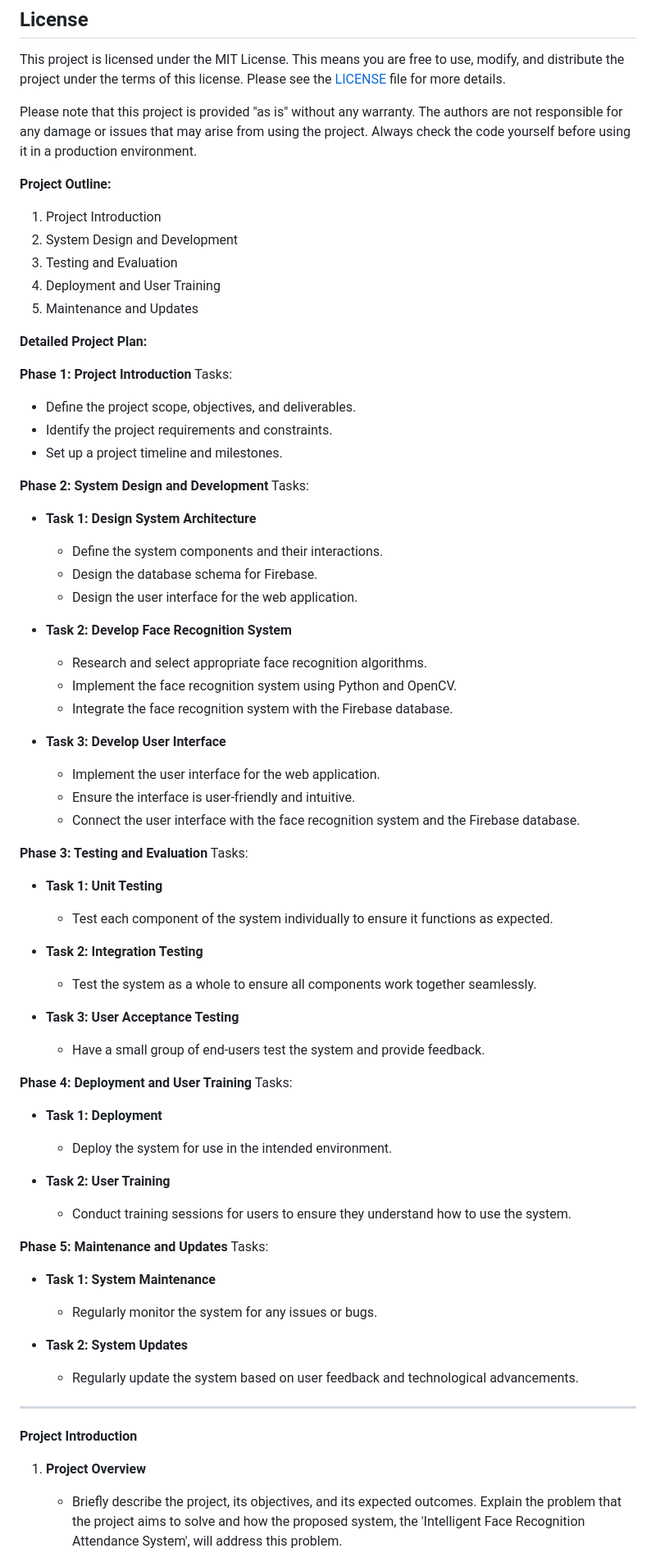
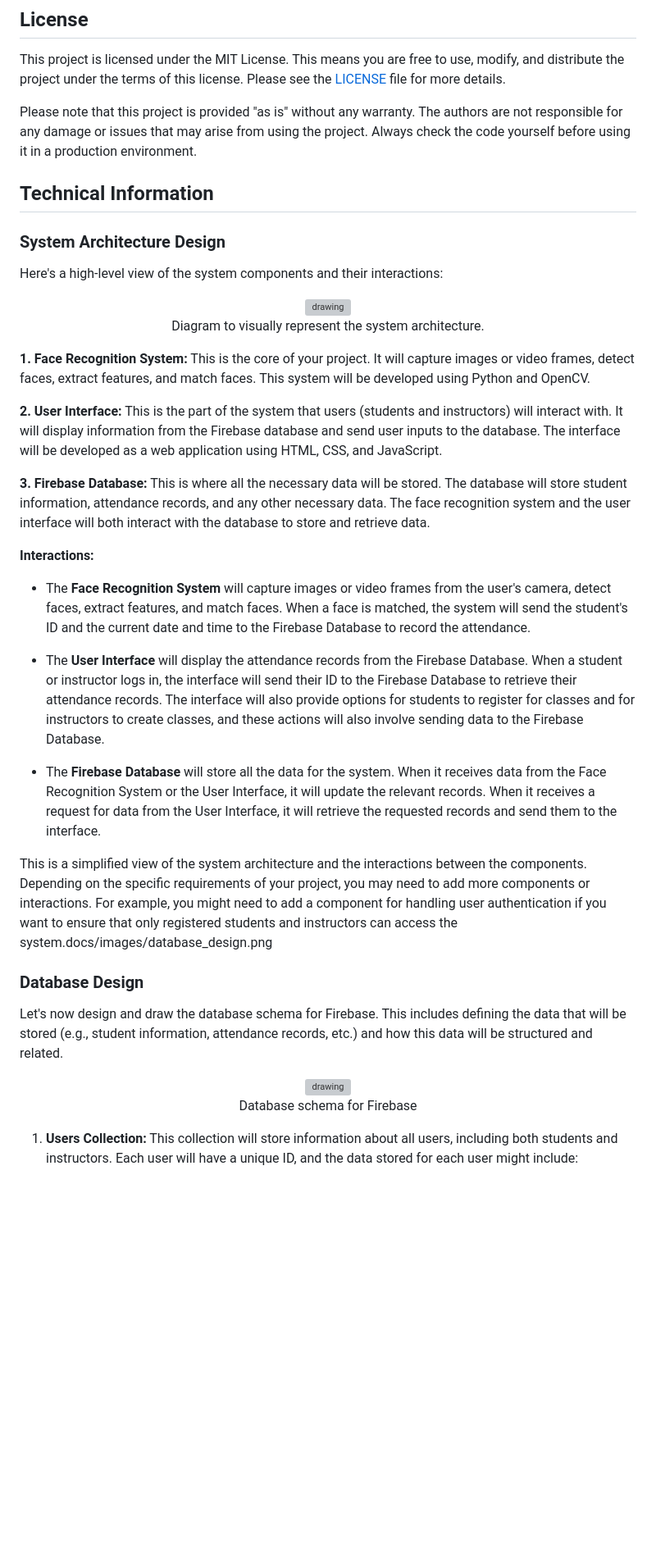
Before and after one commit to turhancan97/Intelligent-Face-Recognition-Attendance-System, a Markdown page: README.md, the part around one of its changes. Shown at 82% size. Drawn GitHub-style; blank space fills up the shorter version; grey boxes are pictures that could not be loaded.

Commit message:
generate README

```diff
--- a/README.md
+++ b/README.md
@@ -204,69 +227,44 @@ This project is licensed under the MIT License. This means you are free to use,
 
 Please note that this project is provided "as is" without any warranty. The authors are not responsible for any damage or issues that may arise from using the project. Always check the code yourself before using it in a production environment.
 
-**Project Outline:**
-1. Project Introduction
-2. System Design and Development
-3. Testing and Evaluation
-4. Deployment and User Training
-5. Maintenance and Updates
+## Technical Information
 
-**Detailed Project Plan:**
+### System Architecture Design
 
-**Phase 1: Project Introduction**
-Tasks:
-- Define the project scope, objectives, and deliverables.
-- Identify the project requirements and constraints.
-- Set up a project timeline and milestones.
+Here's a high-level view of the system components and their interactions:
 
-**Phase 2: System Design and Development**
-Tasks:
-- **Task 1: Design System Architecture**
-  - Define the system components and their interactions.
-  - Design the database schema for Firebase.
-  - Design the user interface for the web application.
+<figure align="center">
+  <img src="docs/images/system_architecture_design.png" alt="drawing" width="600"/>
+  <figcaption>Diagram to visually represent the system architecture. </figcaption>
+</figure>
 
-- **Task 2: Develop Face Recognition System**
-  - Research and select appropriate face recognition algorithms.
-  - Implement the face recognition system using Python and OpenCV.
-  - Integrate the face recognition system with the Firebase database.
+**1. Face Recognition System:**
+This is the core of your project. It will capture images or video frames, detect faces, extract features, and match faces. This system will be developed using Python and OpenCV.
 
-- **Task 3: Develop User Interface**
-  - Implement the user interface for the web application.
-  - Ensure the interface is user-friendly and intuitive.
-  - Connect the user interface with the face recognition system and the Firebase database.
+**2. User Interface:**
+This is the part of the system that users (students and instructors) will interact with. It will display information from the Firebase database and send user inputs to the database. The interface will be developed as a web application using HTML, CSS, and JavaScript.
 
-**Phase 3: Testing and Evaluation**
-Tasks:
-- **Task 1: Unit Testing**
-  - Test each component of the system individually to ensure it functions as expected.
+**3. Firebase Database:**
+This is where all the necessary data will be stored. The database will store student information, attendance records, and any other necessary data. The face recognition system and the user interface will both interact with the database to store and retrieve data.
 
-- **Task 2: Integration Testing**
-  - Test the system as a whole to ensure all components work together seamlessly.
+**Interactions:**
 
-- **Task 3: User Acceptance Testing**
-  - Have a small group of end-users test the system and provide feedback.
+- The **Face Recognition System** will capture images or video frames from the user's camera, detect faces, extract features, and match faces. When a face is matched, the system will send the student's ID and the current date and time to the Firebase Database to record the attendance.
 
-**Phase 4: Deployment and User Training**
-Tasks:
-- **Task 1: Deployment**
-  - Deploy the system for use in the intended environment.
+- The **User Interface** will display the attendance records from the Firebase Database. When a student or instructor logs in, the interface will send their ID to the Firebase Database to retrieve their attendance records. The interface will also provide options for students to register for classes and for instructors to create classes, and these actions will also involve sending data to the Firebase Database.
 
-- **Task 2: User Training**
-  - Conduct training sessions for users to ensure they understand how to use the system.
+- The **Firebase Database** will store all the data for the system. When it receives data from the Face Recognition System or the User Interface, it will update the relevant records. When it receives a request for data from the User Interface, it will retrieve the requested records and send them to the interface.
 
-**Phase 5: Maintenance and Updates**
-Tasks:
-- **Task 1: System Maintenance**
-  - Regularly monitor the system for any issues or bugs.
+This is a simplified view of the system architecture and the interactions between the components. Depending on the specific requirements of your project, you may need to add more components or interactions. For example, you might need to add a component for handling user authentication if you want to ensure that only registered students and instructors can access the system.docs/images/database_design.png
 
-- **Task 2: System Updates**
-  - Regularly update the system based on user feedback and technological advancements.
+### Database Design
 
----
+Let's now design and draw the database schema for Firebase. This includes defining the data that will be stored (e.g., student information, attendance records, etc.) and how this data will be structured and related.
 
-**Project Introduction**
+<figure align="center">
+  <img src="docs/images/database_design.png" alt="drawing" height="400"/>
+  <figcaption>Database schema for Firebase </figcaption>
+</figure>
 
-1. **Project Overview**
-   - Briefly describe the project, its objectives, and its expected outcomes. Explain the problem that the project aims to solve and how the proposed system, the 'Intelligent Face Recognition Attendance System', will address this problem.
+1. **Users Collection:** This collection will store information about all users, including both students and instructors. Each user will have a unique ID, and the data stored for each user might include:
 
```
Also changed, not shown: other parts of README.md (+53 -41 lines).
